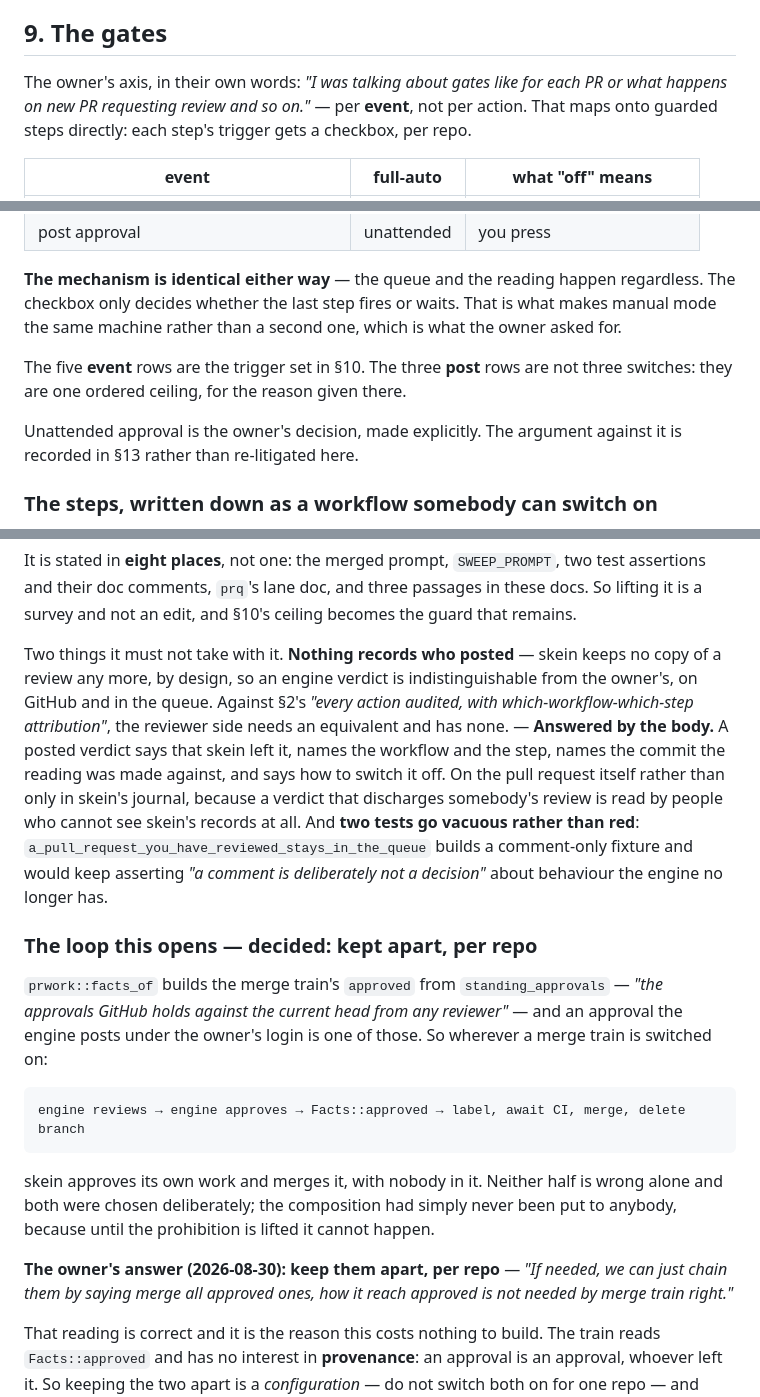
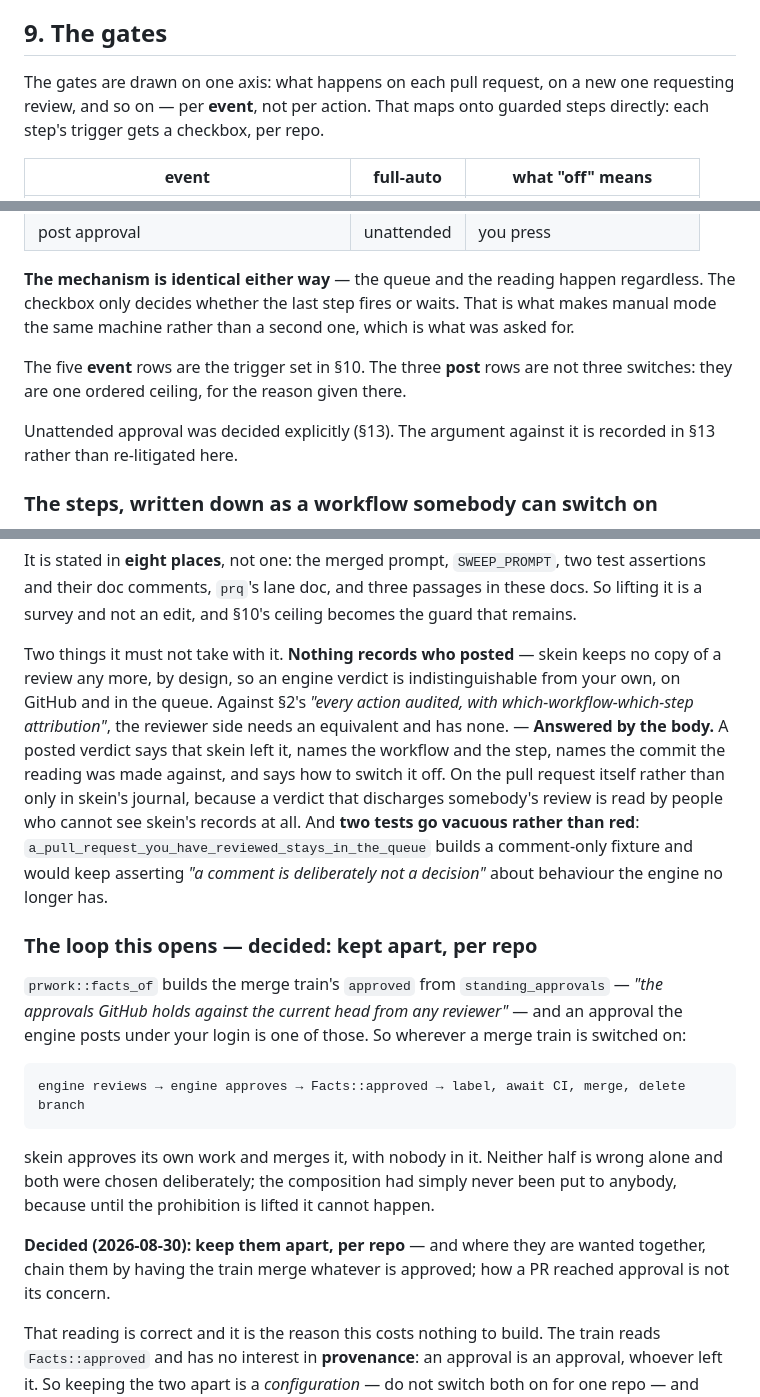
Before and after one commit to prateekreddy/skein, a Markdown page: docs/pr-review.md, 3 parts joined by grey strips. GitHub-like rendering.

```diff
--- a/docs/pr-review.md
+++ b/docs/pr-review.md
@@ -310,8 +310,8 @@ a property of that repository.
 
 ## 9. The gates
 
-The owner's axis, in their own words: *"I was talking about gates like for each PR or what happens
-on new PR requesting review and so on."* — per **event**, not per action. That maps onto guarded
+The gates are drawn on one axis: what happens on each pull request, on a new one requesting
+review, and so on — per **event**, not per action. That maps onto guarded
 steps directly: each step's trigger gets a checkbox, per repo.
 
 | event | full-auto | what "off" means |
@@ -327,12 +327,12 @@ steps directly: each step's trigger gets a checkbox, per repo.
 
 **The mechanism is identical either way** — the queue and the reading happen regardless. The
 checkbox only decides whether the last step fires or waits. That is what makes manual mode the same
-machine rather than a second one, which is what the owner asked for.
+machine rather than a second one, which is what was asked for.
 
 The five **event** rows are the trigger set in §10. The three **post** rows are not three switches:
 they are one ordered ceiling, for the reason given there.
 
-Unattended approval is the owner's decision, made explicitly. The argument against it is recorded
+Unattended approval was decided explicitly (§13). The argument against it is recorded
 in §13 rather than re-litigated here.
 
 ### The steps, written down as a workflow somebody can switch on
@@ -757,7 +757,7 @@ their doc comments, `prq`'s lane doc, and three passages in these docs. So lifti
 and not an edit, and §10's ceiling becomes the guard that remains.
 
 Two things it must not take with it. **Nothing records who posted** — skein keeps no copy of a review
-any more, by design, so an engine verdict is indistinguishable from the owner's, on GitHub and in the
+any more, by design, so an engine verdict is indistinguishable from your own, on GitHub and in the
 queue. Against §2's *"every action audited, with which-workflow-which-step attribution"*, the
 reviewer side needs an equivalent and has none. — **Answered by the body.** A posted verdict says
 that skein left it, names the workflow and the step, names the commit the reading was made against,
@@ -771,7 +771,7 @@ asserting *"a comment is deliberately not a decision"* about behaviour the engin
 
 `prwork::facts_of` builds the merge train's `approved` from `standing_approvals` — *"the approvals
 GitHub holds against the current head from any reviewer"* — and an approval the engine posts under
-the owner's login is one of those. So wherever a merge train is switched on:
+your login is one of those. So wherever a merge train is switched on:
 
     engine reviews → engine approves → Facts::approved → label, await CI, merge, delete branch
 
@@ -779,8 +779,8 @@ skein approves its own work and merges it, with nobody in it. Neither half is wr
 were chosen deliberately; the composition had simply never been put to anybody, because until the
 prohibition is lifted it cannot happen.
 
-**The owner's answer (2026-08-30): keep them apart, per repo** — *"If needed, we can just chain them
-by saying merge all approved ones, how it reach approved is not needed by merge train right."*
+**Decided (2026-08-30): keep them apart, per repo** — and where they are wanted together, chain them
+by having the train merge whatever is approved; how a PR reached approval is not its concern.
 
 That reading is correct and it is the reason this costs nothing to build. The train reads
 `Facts::approved` and has no interest in **provenance**: an approval is an approval, whoever left
```
Also changed, not shown: other parts of docs/pr-review.md (+37 -37 lines), docs/pr-workflow.md (+22 -22 lines), docs/recovery-survey.md (+12 -12 lines).
